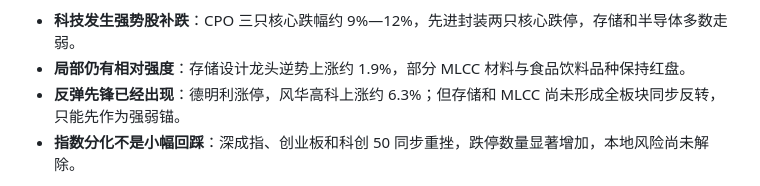
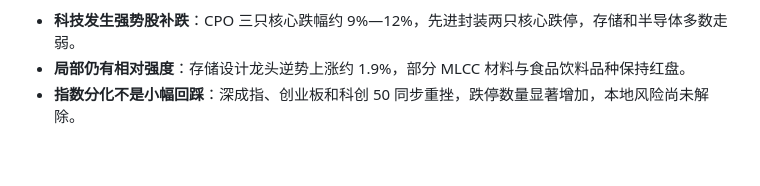
Before and after one commit to TingRuDeng/a-share-pre-market-plan, a Markdown page: 2026-07-31.md, the part around the change. GitHub-like rendering; blank space fills up the shorter version.

Commit message:
同步公开盘前计划 2026-07-31

```diff
--- a/2026-07-31.md
+++ b/2026-07-31.md
@@ -24,7 +24,6 @@
 
 - **科技发生强势股补跌**：CPO 三只核心跌幅约 9%—12%，先进封装两只核心跌停，存储和半导体多数走弱。
 - **局部仍有相对强度**：存储设计龙头逆势上涨约 1.9%，部分 MLCC 材料与食品饮料品种保持红盘。
-- **反弹先锋已经出现**：德明利涨停，风华高科上涨约 6.3%；但存储和 MLCC 尚未形成全板块同步反转，只能先作为强弱锚。
 - **指数分化不是小幅回踩**：深成指、创业板和科创 50 同步重挫，跌停数量显著增加，本地风险尚未解除。
 
 **判断**：昨日确实出现“强势股补跌”的阶段末端特征，但它只能提高底部观察价值，不能单独证明见底。隔夜反弹使今天具备修复条件，A 股开盘后的广度、跌停修复和核心承接才是最终裁判。
```
